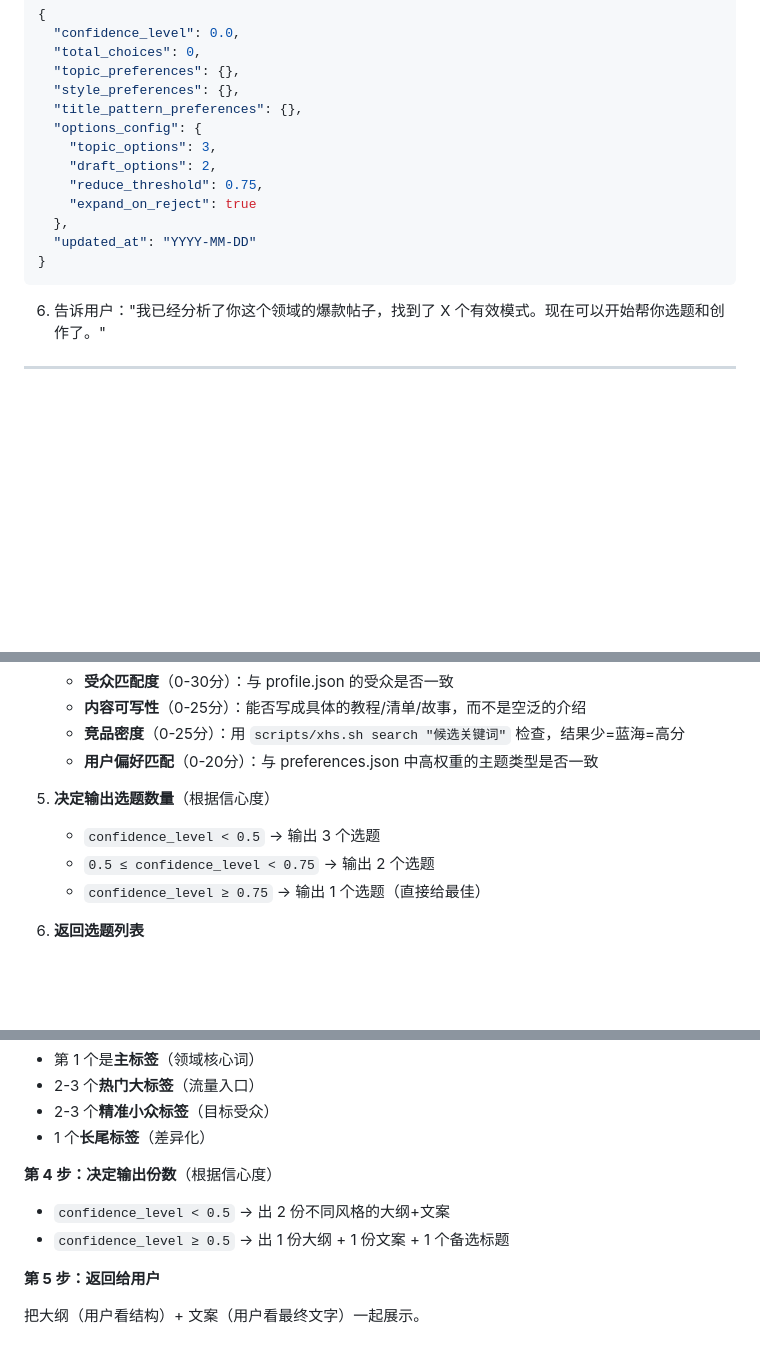
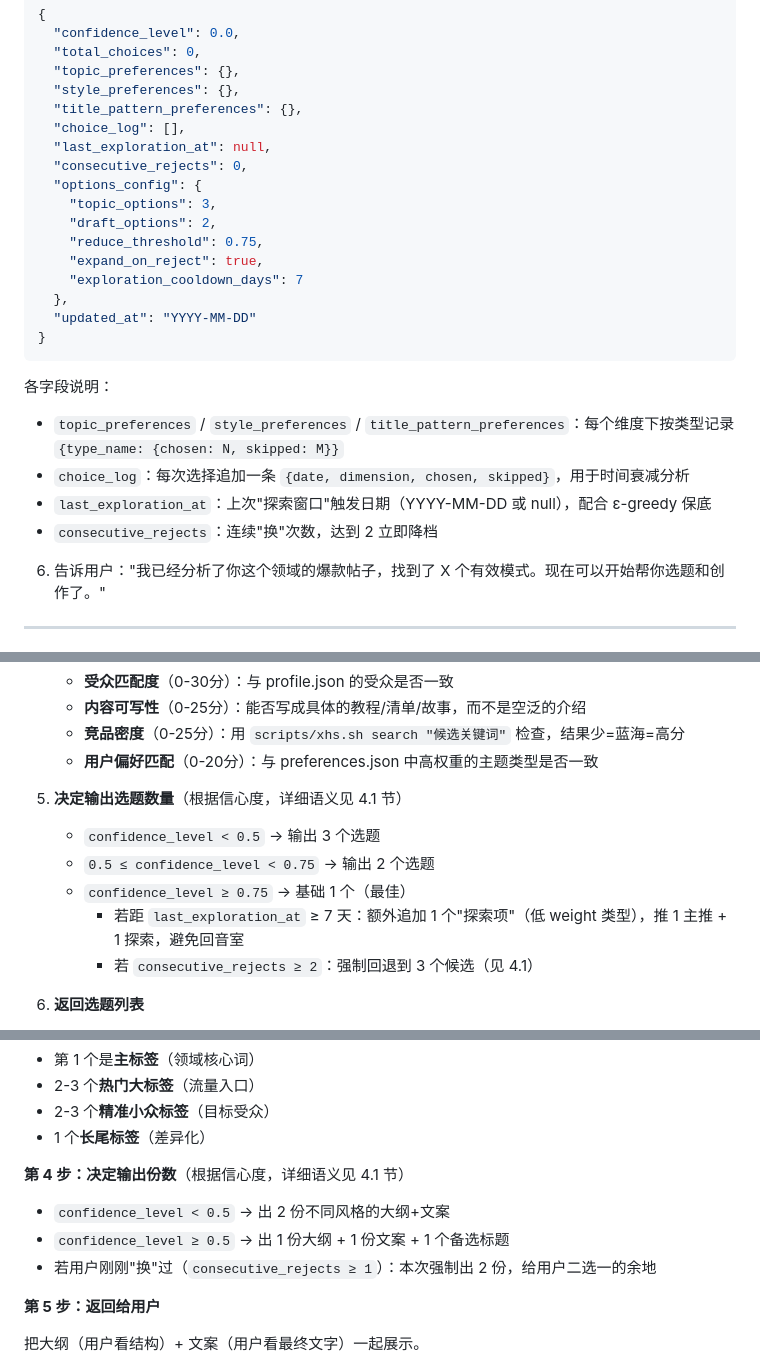
Before and after one commit to AI-flower/shuling, a Markdown page: SKILL.md, 3 parts joined by grey strips. GitHub-like rendering; blank space fills up the shorter version.

````diff
--- a/SKILL.md
+++ b/SKILL.md
@@ -216,15 +216,25 @@ MCP_URL=http://localhost:18060/mcp
   "topic_preferences": {},
   "style_preferences": {},
   "title_pattern_preferences": {},
+  "choice_log": [],
+  "last_exploration_at": null,
+  "consecutive_rejects": 0,
   "options_config": {
     "topic_options": 3,
     "draft_options": 2,
     "reduce_threshold": 0.75,
-    "expand_on_reject": true
+    "expand_on_reject": true,
+    "exploration_cooldown_days": 7
   },
   "updated_at": "YYYY-MM-DD"
 }
 ```
+
+各字段说明：
+- `topic_preferences` / `style_preferences` / `title_pattern_preferences`：每个维度下按类型记录 `{type_name: {chosen: N, skipped: M}}`
+- `choice_log`：每次选择追加一条 `{date, dimension, chosen, skipped}`，用于时间衰减分析
+- `last_exploration_at`：上次"探索窗口"触发日期（YYYY-MM-DD 或 null），配合 ε-greedy 保底
+- `consecutive_rejects`：连续"换"次数，达到 2 立即降档
 
 6. 告诉用户："我已经分析了你这个领域的爆款帖子，找到了 X 个有效模式。现在可以开始帮你选题和创作了。"
 
@@ -265,10 +275,12 @@ MCP_URL=http://localhost:18060/mcp
    - **竞品密度**（0-25分）：用 `scripts/xhs.sh search "候选关键词"` 检查，结果少=蓝海=高分
    - **用户偏好匹配**（0-20分）：与 preferences.json 中高权重的主题类型是否一致
 
-5. **决定输出选题数量**（根据信心度）
+5. **决定输出选题数量**（根据信心度，详细语义见 4.1 节）
    - `confidence_level < 0.5` → 输出 3 个选题
    - `0.5 ≤ confidence_level < 0.75` → 输出 2 个选题
-   - `confidence_level ≥ 0.75` → 输出 1 个选题（直接给最佳）
+   - `confidence_level ≥ 0.75` → 基础 1 个（最佳）
+     - 若距 `last_exploration_at` ≥ 7 天：额外追加 1 个"探索项"（低 weight 类型），推 1 主推 + 1 探索，避免回音室
+     - 若 `consecutive_rejects ≥ 2`：强制回退到 3 个候选（见 4.1）
 
 6. **返回选题列表**
    - 每个选题包含：主题名 + 一句话推荐理由 + 竞品密度（"蓝海"/"中等"/"红海"）
@@ -452,9 +464,10 @@ cat knowledge-base/profile.json  # 博主画像
 - 2-3 个**精准小众标签**（目标受众）
 - 1 个**长尾标签**（差异化）
 
-**第 4 步：决定输出份数**（根据信心度）
+**第 4 步：决定输出份数**（根据信心度，详细语义见 4.1 节）
 - `confidence_level < 0.5` → 出 2 份不同风格的大纲+文案
 - `confidence_level ≥ 0.5` → 出 1 份大纲 + 1 份文案 + 1 个备选标题
+- 若用户刚刚"换"过（`consecutive_rejects ≥ 1`）：本次强制出 2 份，给用户二选一的余地
 
 **第 5 步：返回给用户**
 
````
Also changed, not shown: other parts of SKILL.md (+56 -14 lines).
